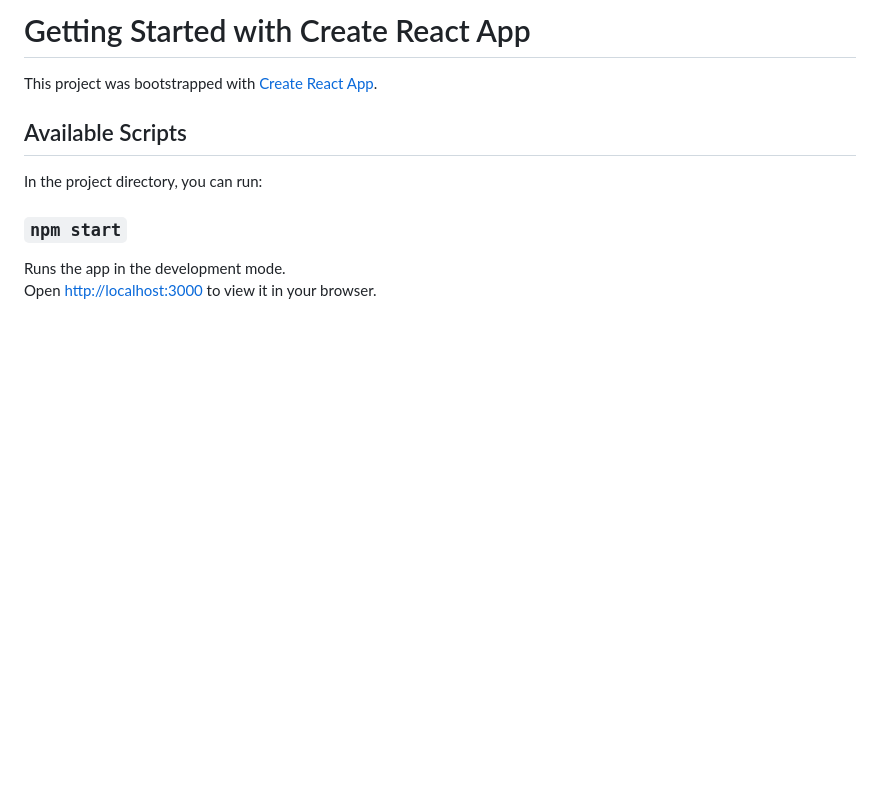
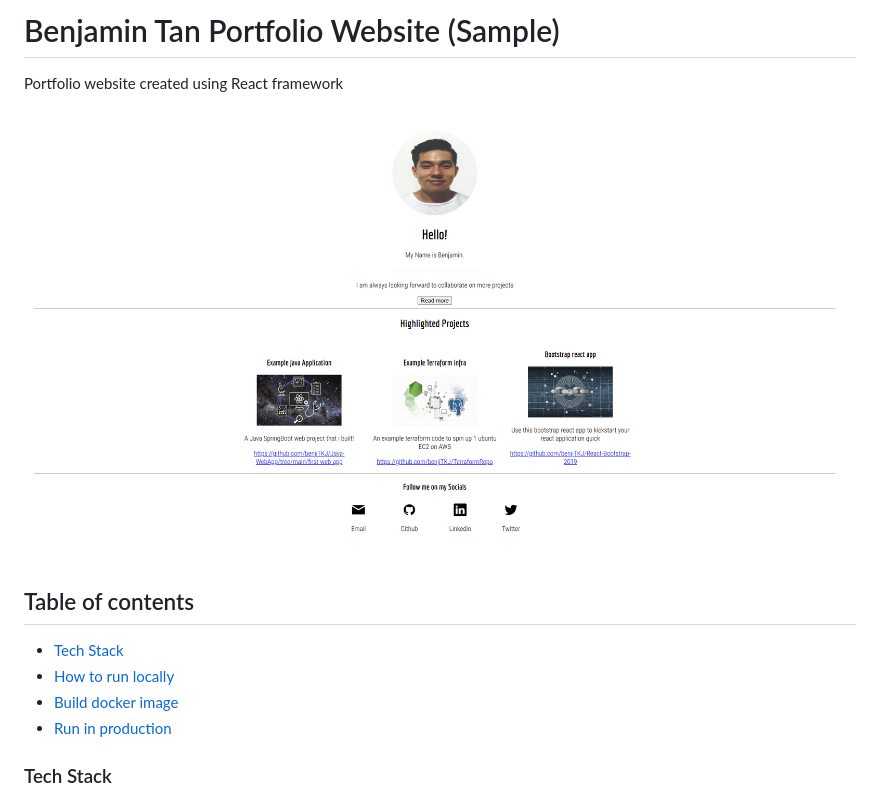
Before and after one commit to benjiTKJ/Sample-Javascript-for-Wordpress, a Markdown page: README.md, the part around the change printed below. Rendered like a GitHub page; pictures changed too: Screenshot.png (added); blank space fills up the shorter version.

```diff
--- a/README.md
+++ b/README.md
@@ -1,13 +1,15 @@
-# Getting Started with Create React App
+# Benjamin Tan Portfolio Website (Sample)
 
-This project was bootstrapped with [Create React App](https://github.com/facebook/create-react-app).
+Portfolio website created using React framework
 
-## Available Scripts
+<img src="Screenshot.png"/>
 
-In the project directory, you can run:
+## Table of contents
 
-### `npm start`
+- [Tech Stack](#tech-stack)
+- [How to run locally](#run-locally)
+- [Build docker image](#build-docker-image)
+- [Run in production](#run-in-production)
 
-Runs the app in the development mode.\
-Open [http://localhost:3000](http://localhost:3000) to view it in your browser.
+### Tech Stack
 
```
Also changed, not shown: other parts of README.md (+35 -46 lines), 3 other files.
